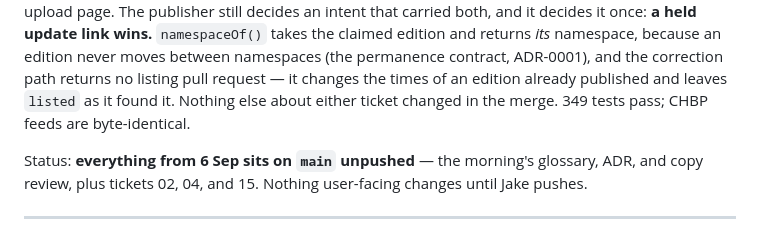
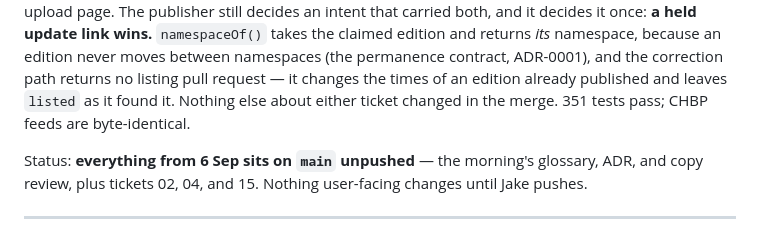
Before and after one commit to jake-lunde/stage-times, a Markdown page: HANDOFF.md, the part around the change. Drawn GitHub-style.

Commit message:
Handoff: the merged suite is 351 tests
Co-Authored-By: Claude Fable 5.1 <noreply@anthropic.com>

```diff
--- a/HANDOFF.md
+++ b/HANDOFF.md
@@ -74,7 +74,7 @@ carried both, and it decides it once: **a held update link wins.** `namespaceOf(
 claimed edition and returns *its* namespace, because an edition never moves between namespaces
 (the permanence contract, ADR-0001), and the correction path returns no listing pull request —
 it changes the times of an edition already published and leaves `listed` as it found it. Nothing
-else about either ticket changed in the merge. 349 tests pass; CHBP feeds are byte-identical.
+else about either ticket changed in the merge. 351 tests pass; CHBP feeds are byte-identical.
 
 Status: **everything from 6 Sep sits on `main` unpushed** — the morning's glossary, ADR, and copy
 review, plus tickets 02, 04, and 15. Nothing user-facing changes until Jake pushes.
```
